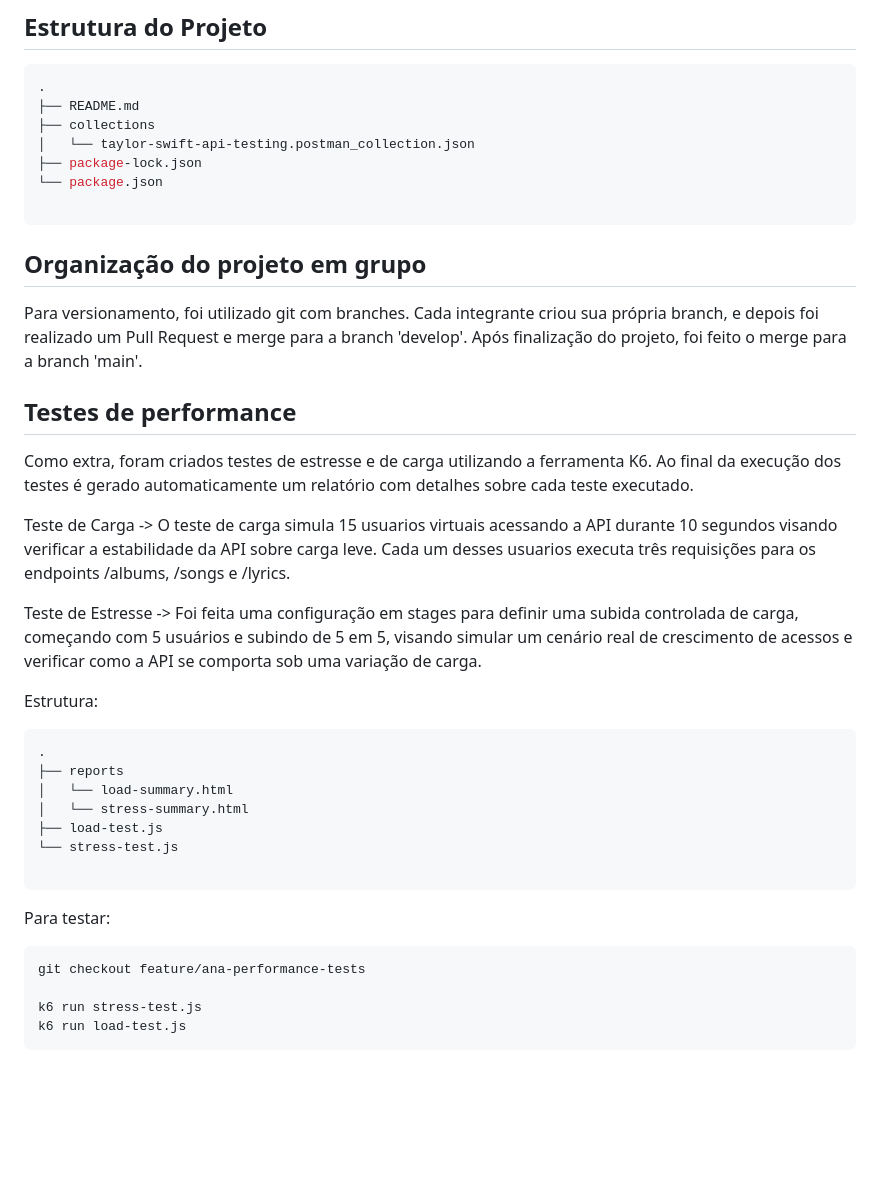
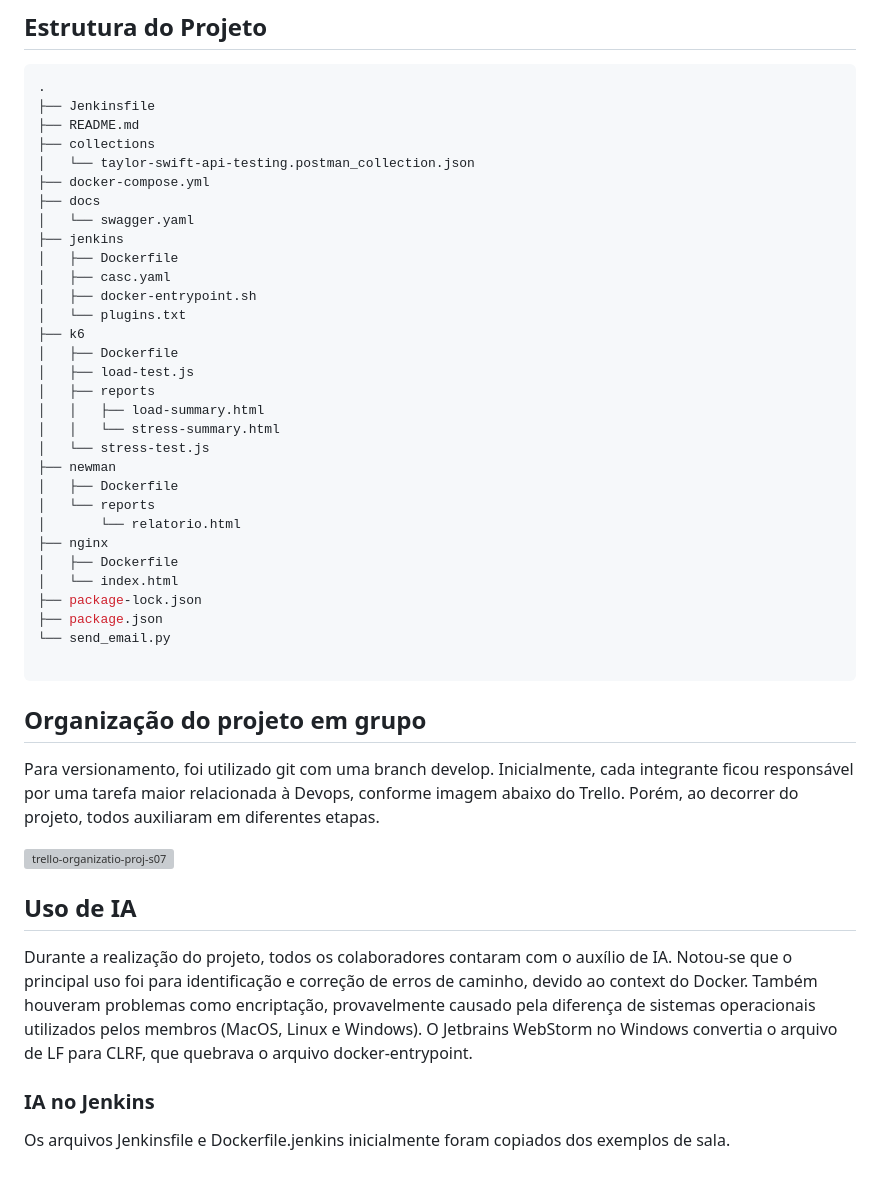
Before and after one commit to S07-proj-pipeline/taylor-swift-api-testing, a Markdown page: README.md, the part around one of its changes. Drawn GitHub-style; blank space fills up the shorter version; grey boxes are pictures that could not be loaded.

Commit message:
update readme (also testing webhook when ngrok inactive)

````diff
--- a/README.md
+++ b/README.md
@@ -70,40 +70,47 @@ O relatório é gerado na raiz do projeto.
 ## Estrutura do Projeto
 ```bash
 .
+├── Jenkinsfile
 ├── README.md
 ├── collections
 │   └── taylor-swift-api-testing.postman_collection.json
+├── docker-compose.yml
+├── docs
+│   └── swagger.yaml
+├── jenkins
+│   ├── Dockerfile
+│   ├── casc.yaml
+│   ├── docker-entrypoint.sh
+│   └── plugins.txt
+├── k6
+│   ├── Dockerfile
+│   ├── load-test.js
+│   ├── reports
+│   │   ├── load-summary.html
+│   │   └── stress-summary.html
+│   └── stress-test.js
+├── newman
+│   ├── Dockerfile
+│   └── reports
+│       └── relatorio.html
+├── nginx
+│   ├── Dockerfile
+│   └── index.html
 ├── package-lock.json
-└── package.json
+├── package.json
+└── send_email.py
 
 ```
 
 ## Organização do projeto em grupo
 
-Para versionamento, foi utilizado git com branches. Cada integrante criou sua própria branch, e depois foi realizado um Pull Request e merge para a branch 'develop'. Após finalização do projeto, foi feito o merge para a branch 'main'.
+Para versionamento, foi utilizado git com uma branch develop. Inicialmente, cada integrante ficou responsável por uma tarefa maior relacionada à Devops, conforme imagem abaixo do Trello. Porém, ao decorrer do projeto, todos auxiliaram em diferentes etapas.
 
-## Testes de performance
-Como extra, foram criados testes de estresse e de carga utilizando a ferramenta K6. Ao final da execução dos testes é gerado automaticamente um relatório com detalhes sobre cada teste executado.
+![trello-organizatio-proj-s07](https://i.imgur.com/sCeXDvl.png)
 
-Teste de Carga -> O teste de carga simula 15 usuarios virtuais acessando a API durante 10 segundos visando verificar a estabilidade da API sobre carga leve. Cada um desses usuarios executa três requisições para os endpoints /albums, /songs e /lyrics.
 
-Teste de Estresse -> Foi feita uma configuração em stages para definir uma subida controlada de carga, começando com 5 usuários e subindo de 5 em 5, visando simular um cenário real de crescimento de acessos e verificar como a API se comporta sob uma variação de carga.
+## Uso de IA
+Durante a realização do projeto, todos os colaboradores contaram com o auxílio de IA. Notou-se que o principal uso foi para identificação e correção de erros de caminho, devido ao context do Docker. Também houveram problemas como encriptação, provavelmente causado pela diferença de sistemas operacionais utilizados pelos membros (MacOS, Linux e Windows). O Jetbrains WebStorm no Windows convertia o arquivo de LF para CLRF, que quebrava o arquivo docker-entrypoint.
 
-Estrutura:
-```bash
-.
-├── reports
-│   └── load-summary.html
-│   └── stress-summary.html
-├── load-test.js
-└── stress-test.js
-
-```
-
-Para testar:
-```bash
-git checkout feature/ana-performance-tests
-
-k6 run stress-test.js
-k6 run load-test.js
-```
+### IA no Jenkins
+Os arquivos Jenkinsfile e Dockerfile.jenkins inicialmente foram copiados dos exemplos de sala.
````
Also changed, not shown: other parts of README.md (+30 -30 lines).
